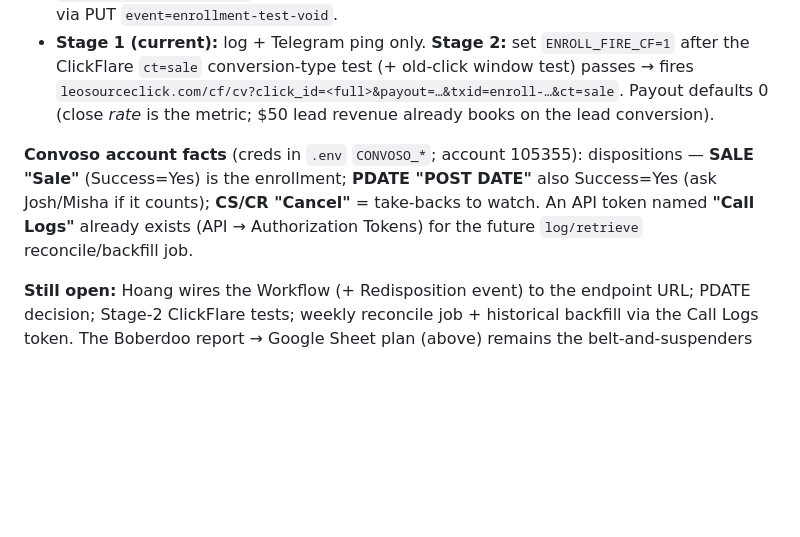
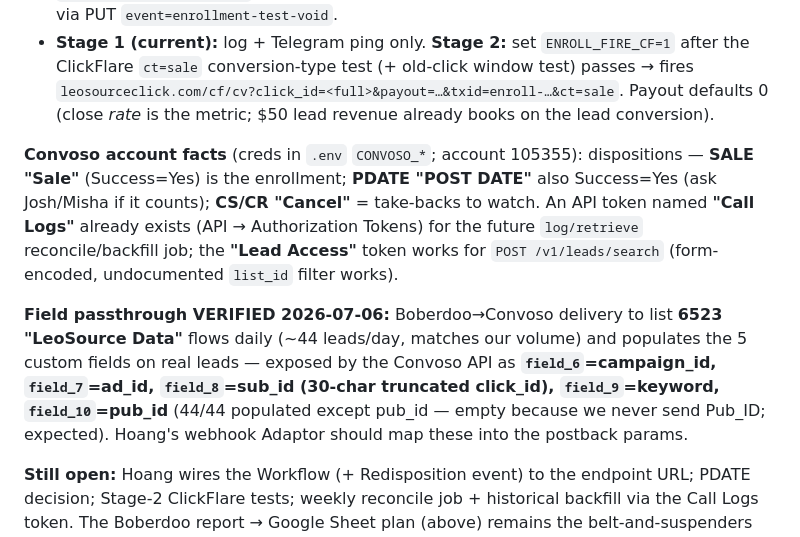
Before and after one commit to eugeneleychenko/shophealthrates, a Markdown page: docs/close-rate-tracking.md, the part around the change. Drawn GitHub-style; blank space fills up the shorter version.

Commit message:
docs: Convoso field passthrough verified (field_6-10 mapping, daily delivery)
Co-Authored-By: Claude Fable 5 <noreply@anthropic.com>
Claude-Session: https://claude.ai/code/session_016CiQ9eSUXibe93Tz4RYso3

```diff
--- a/docs/close-rate-tracking.md
+++ b/docs/close-rate-tracking.md
@@ -52,6 +52,8 @@ The "deferred" alternative became the live path once Misha engaged Hoang (Convos
 - **Dedupe:** vs existing `event=enrollment` rows (by `txid=enroll-<convoso_lead_id>` or resolved clickId) — absorbs re-fires/redispositions. Rows live in the SAME lead-log sheet with `event="enrollment"` + txid sentinel so reconcile/daily-summary/sales-report (which filter `event==="lead_submitted"`) ignore them. Sheety DELETE is disabled (403) — void bad rows via PUT `event=enrollment-test-void`.
 - **Stage 1 (current):** log + Telegram ping only. **Stage 2:** set `ENROLL_FIRE_CF=1` after the ClickFlare `ct=sale` conversion-type test (+ old-click window test) passes → fires `leosourceclick.com/cf/cv?click_id=<full>&payout=…&txid=enroll-…&ct=sale`. Payout defaults 0 (close *rate* is the metric; $50 lead revenue already books on the lead conversion).
 
-**Convoso account facts** (creds in `.env` `CONVOSO_*`; account 105355): dispositions — **SALE "Sale"** (Success=Yes) is the enrollment; **PDATE "POST DATE"** also Success=Yes (ask Josh/Misha if it counts); **CS/CR "Cancel"** = take-backs to watch. An API token named **"Call Logs"** already exists (API → Authorization Tokens) for the future `log/retrieve` reconcile/backfill job.
+**Convoso account facts** (creds in `.env` `CONVOSO_*`; account 105355): dispositions — **SALE "Sale"** (Success=Yes) is the enrollment; **PDATE "POST DATE"** also Success=Yes (ask Josh/Misha if it counts); **CS/CR "Cancel"** = take-backs to watch. An API token named **"Call Logs"** already exists (API → Authorization Tokens) for the future `log/retrieve` reconcile/backfill job; the **"Lead Access"** token works for `POST /v1/leads/search` (form-encoded, undocumented `list_id` filter works).
+
+**Field passthrough VERIFIED 2026-07-06:** Boberdoo→Convoso delivery to list **6523 "LeoSource Data"** flows daily (~44 leads/day, matches our volume) and populates the 5 custom fields on real leads — exposed by the Convoso API as **`field_6`=campaign_id, `field_7`=ad_id, `field_8`=sub_id (30-char truncated click_id), `field_9`=keyword, `field_10`=pub_id** (44/44 populated except pub_id — empty because we never send Pub_ID; expected). Hoang's webhook Adaptor should map these into the postback params.
 
 **Still open:** Hoang wires the Workflow (+ Redisposition event) to the endpoint URL; PDATE decision; Stage-2 ClickFlare tests; weekly reconcile job + historical backfill via the Call Logs token. The Boberdoo report → Google Sheet plan (above) remains the belt-and-suspenders denominator/audit path.
```
